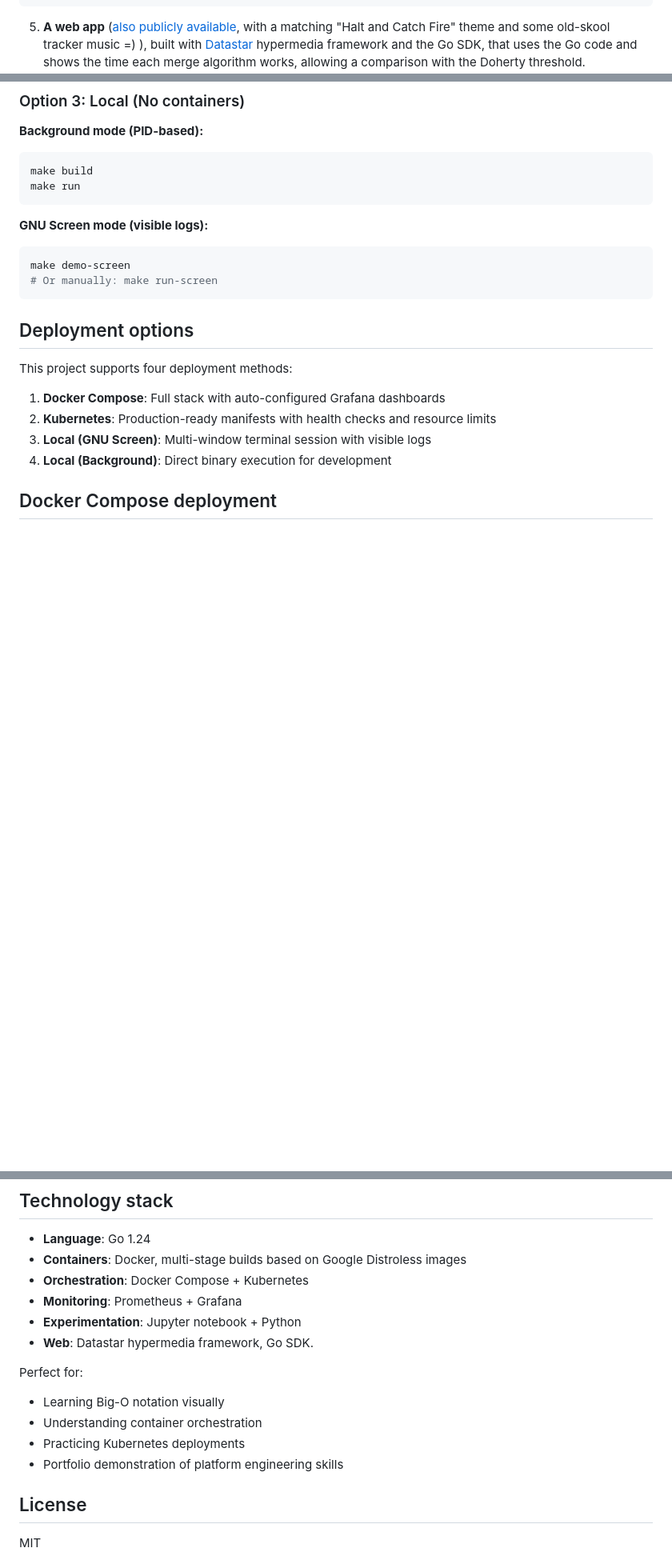
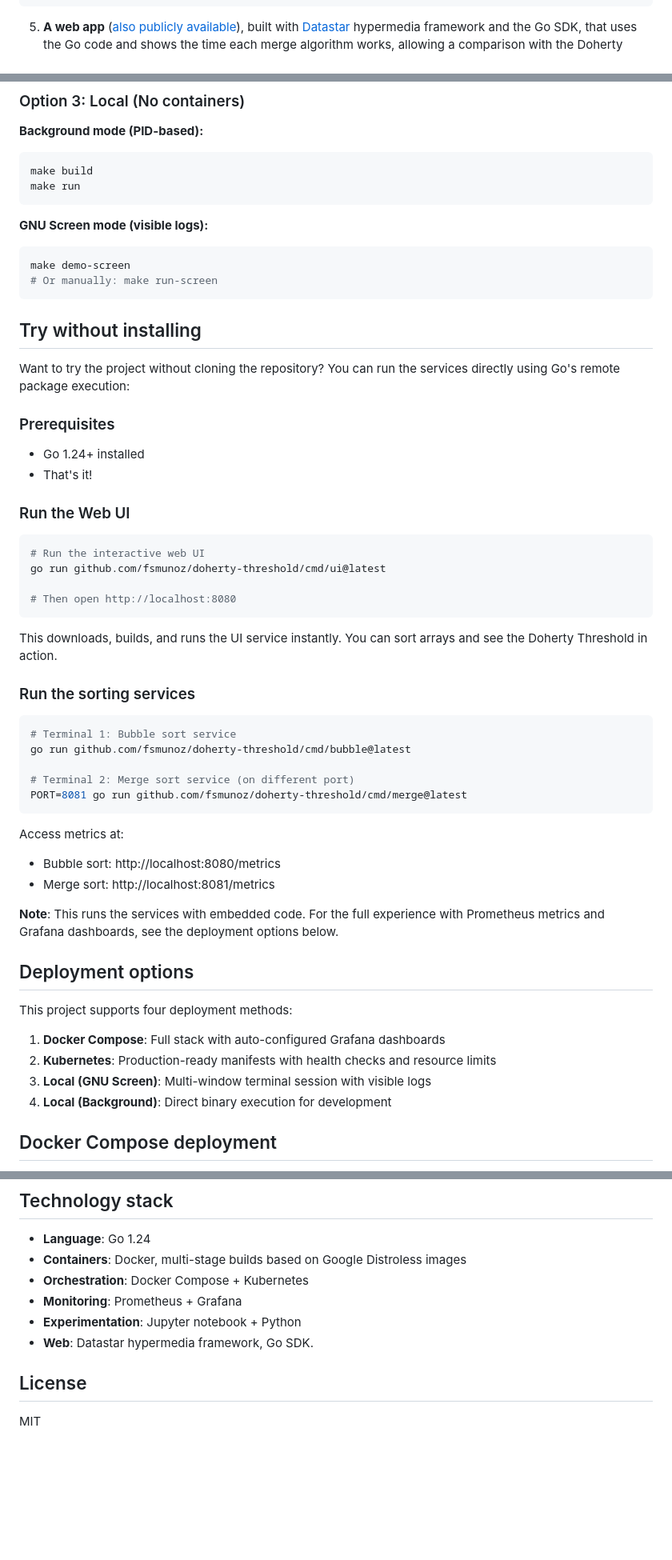
Before and after one commit to fsmunoz/doherty-threshold, a Markdown page: README.md, 3 parts joined by grey strips. Shown at 80% size. Drawn GitHub-style; blank space fills up the shorter version.

Commit message:
Add go run option

````diff
--- a/README.md
+++ b/README.md
@@ -42,8 +42,7 @@ merge-sort    doherty-threshold-merge-sort    "/sort-merge"            merge-sor
 prometheus    prom/prometheus:latest          "/bin/prometheus --c…"   prometheus    6 minutes ago   Up 6 minutes   0.0.0.0:19090->9090/tcp, [::]:19090->9090/tcp
 ui            doherty-threshold-ui            "/sort-ui"               ui            6 minutes ago   Up 6 minutes   0.0.0.0:13001->8080/tcp, [::]:13001->8080/tcp
 ```
-5. **A web app** ([also publicly available](https://big-o.interlaye.red/), with a matching "Halt and Catch
-   Fire" theme and some old-skool tracker music =) ), built with [Datastar](https://data-star.dev/) hypermedia
+5. **A web app** ([also publicly available](https://big-o.interlaye.red/)), built with [Datastar](https://data-star.dev/) hypermedia
    framework and the Go SDK, that uses the Go code and shows the time each merge algorithm works, allowing a
    comparison with the Doherty threshold.
 ![Web preview](docs/images/web_thumbnail.png)
@@ -99,6 +98,41 @@ make run
 make demo-screen
 # Or manually: make run-screen
 ```
+
+## Try without installing
+
+Want to try the project without cloning the repository? You can run the services directly using Go's remote package execution:
+
+### Prerequisites
+- Go 1.24+ installed
+- That's it!
+
+### Run the Web UI
+
+```bash
+# Run the interactive web UI
+go run github.com/fsmunoz/doherty-threshold/cmd/ui@latest
+
+# Then open http://localhost:8080
+```
+
+This downloads, builds, and runs the UI service instantly. You can sort arrays and see the Doherty Threshold in action.
+
+### Run the sorting services
+
+```bash
+# Terminal 1: Bubble sort service
+go run github.com/fsmunoz/doherty-threshold/cmd/bubble@latest
+
+# Terminal 2: Merge sort service (on different port)
+PORT=8081 go run github.com/fsmunoz/doherty-threshold/cmd/merge@latest
+```
+
+Access metrics at:
+- Bubble sort: http://localhost:8080/metrics
+- Merge sort: http://localhost:8081/metrics
+
+**Note**: This runs the services with embedded code. For the full experience with Prometheus metrics and Grafana dashboards, see the deployment options below.
 
 ## Deployment options
 
@@ -448,15 +482,6 @@ A commented `tree` output to help navigate the code base:
 - **Experimentation**: Jupyter notebook + Python
 - **Web**: Datastar hypermedia framework, Go SDK.
 
-
-
-
-Perfect for:
-- Learning Big-O notation visually
-- Understanding container orchestration
-- Practicing Kubernetes deployments
-- Portfolio demonstration of platform engineering skills
-
 ## License
 
 MIT
````
